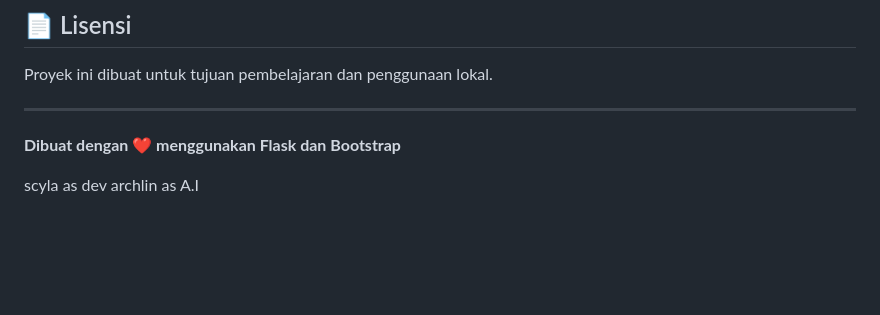
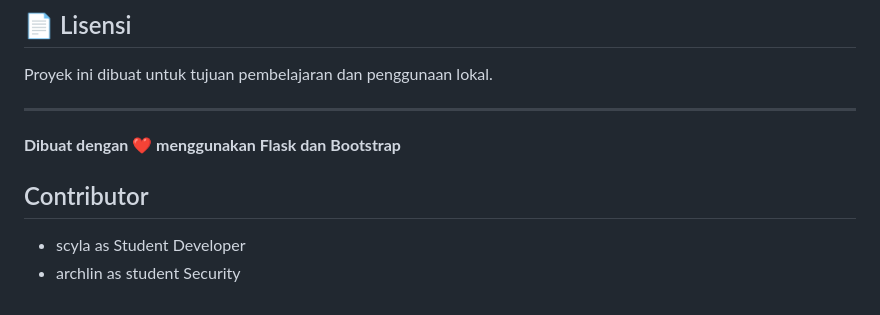
Before and after one commit to Bangkit-eldhian24/webardx1DBT01, a Markdown page: README.md, the part around the change. Rendered like a GitHub page; blank space fills up the shorter version.

```diff
--- a/README.md
+++ b/README.md
@@ -189,5 +189,6 @@ Proyek ini dibuat untuk tujuan pembelajaran dan penggunaan lokal.
 
 **Dibuat dengan ❤️ menggunakan Flask dan Bootstrap**
 
-scyla as dev
-archlin as A.I
+## Contributor
+- scyla as Student Developer
+- archlin as student Security
```
